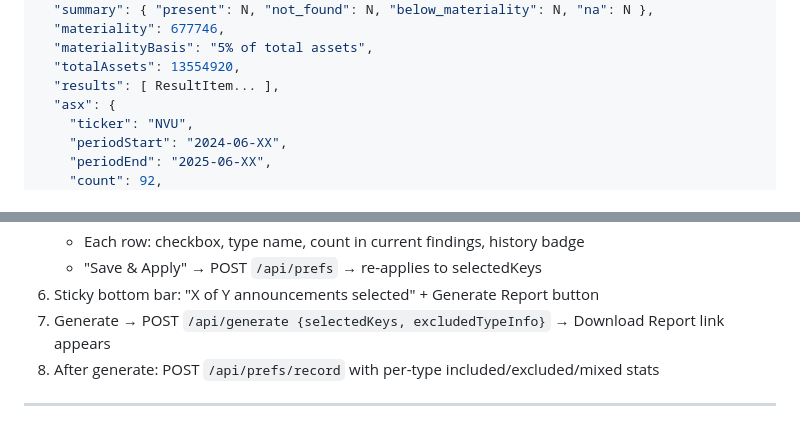
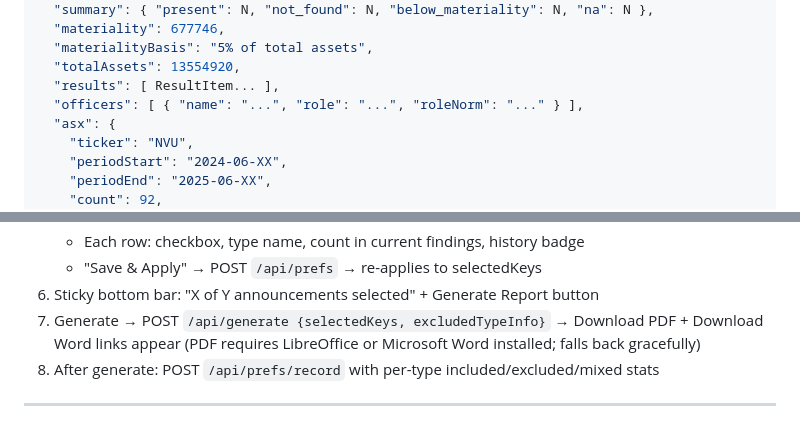
Before and after one commit to Ryan-gpa/gp-busopp-project, a Markdown page: CLAUDE.md, 2 parts joined by grey strips. Drawn GitHub-style.

```diff
--- a/CLAUDE.md
+++ b/CLAUDE.md
@@ -168,6 +169,7 @@ ASX token: `83ff96335c2d45a094df02a206a39ff4` (public Bearer, same as asx.com.au
   "materialityBasis": "5% of total assets",
   "totalAssets": 13554920,
   "results": [ ResultItem... ],
+  "officers": [ { "name": "...", "role": "...", "roleNorm": "..." } ],
   "asx": {
     "ticker": "NVU",
     "periodStart": "2024-06-XX",
@@ -245,7 +247,7 @@ The internal appendix warns in red if any excluded type had a GREEN or AMBER opp
    - Each row: checkbox, type name, count in current findings, history badge
    - "Save & Apply" → POST `/api/prefs` → re-applies to selectedKeys
 6. Sticky bottom bar: "X of Y announcements selected" + Generate Report button
-7. Generate → POST `/api/generate {selectedKeys, excludedTypeInfo}` → Download Report link appears
+7. Generate → POST `/api/generate {selectedKeys, excludedTypeInfo}` → Download PDF + Download Word links appear (PDF requires LibreOffice or Microsoft Word installed; falls back gracefully)
 8. After generate: POST `/api/prefs/record` with per-type included/excluded/mixed stats
 
 ---
```
Also changed, not shown: other parts of CLAUDE.md (+20 -11 lines).
